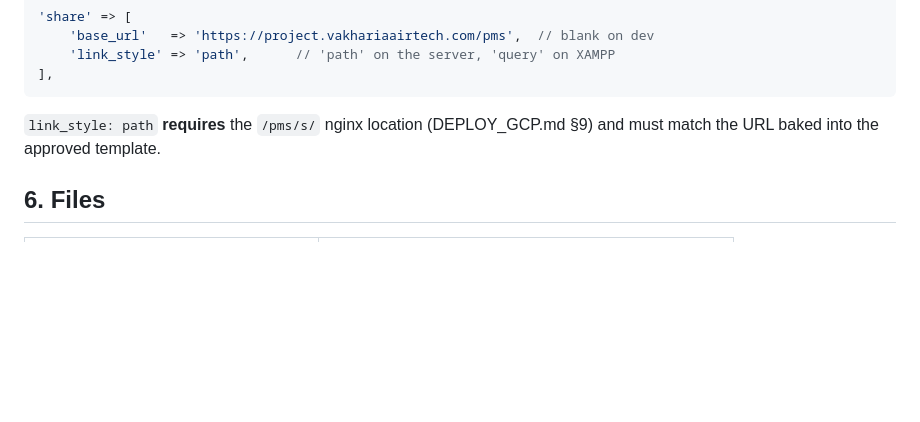
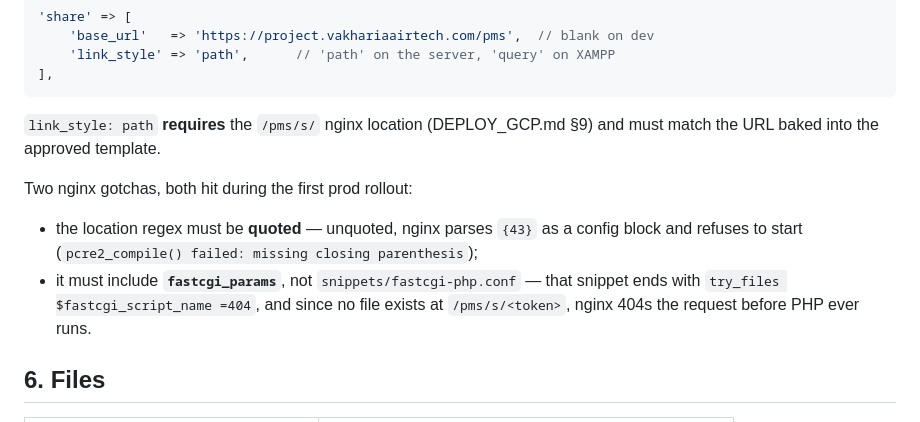
Before and after one commit to AIRTECH-DEV/Project-Daily-site-report-v1, a Markdown page: docs/SHARE_LINKS.md, the part around the change. Drawn GitHub-style; blank space fills up the shorter version.

```diff
--- a/docs/SHARE_LINKS.md
+++ b/docs/SHARE_LINKS.md
@@ -141,6 +141,14 @@ LIVE so nothing quietly goes to the test inbox instead of the client.
 `link_style: path` **requires** the `/pms/s/` nginx location (DEPLOY_GCP.md §9) and must
 match the URL baked into the approved template.
 
+Two nginx gotchas, both hit during the first prod rollout:
+
+* the location regex must be **quoted** — unquoted, nginx parses `{43}` as a config
+  block and refuses to start (`pcre2_compile() failed: missing closing parenthesis`);
+* it must include **`fastcgi_params`**, not `snippets/fastcgi-php.conf` — that snippet
+  ends with `try_files $fastcgi_script_name =404`, and since no file exists at
+  `/pms/s/<token>`, nginx 404s the request before PHP ever runs.
+
 ## 6. Files
 
 | File | Role |
```
Also changed, not shown: DEPLOY_GCP.md (+10 -4 lines).
